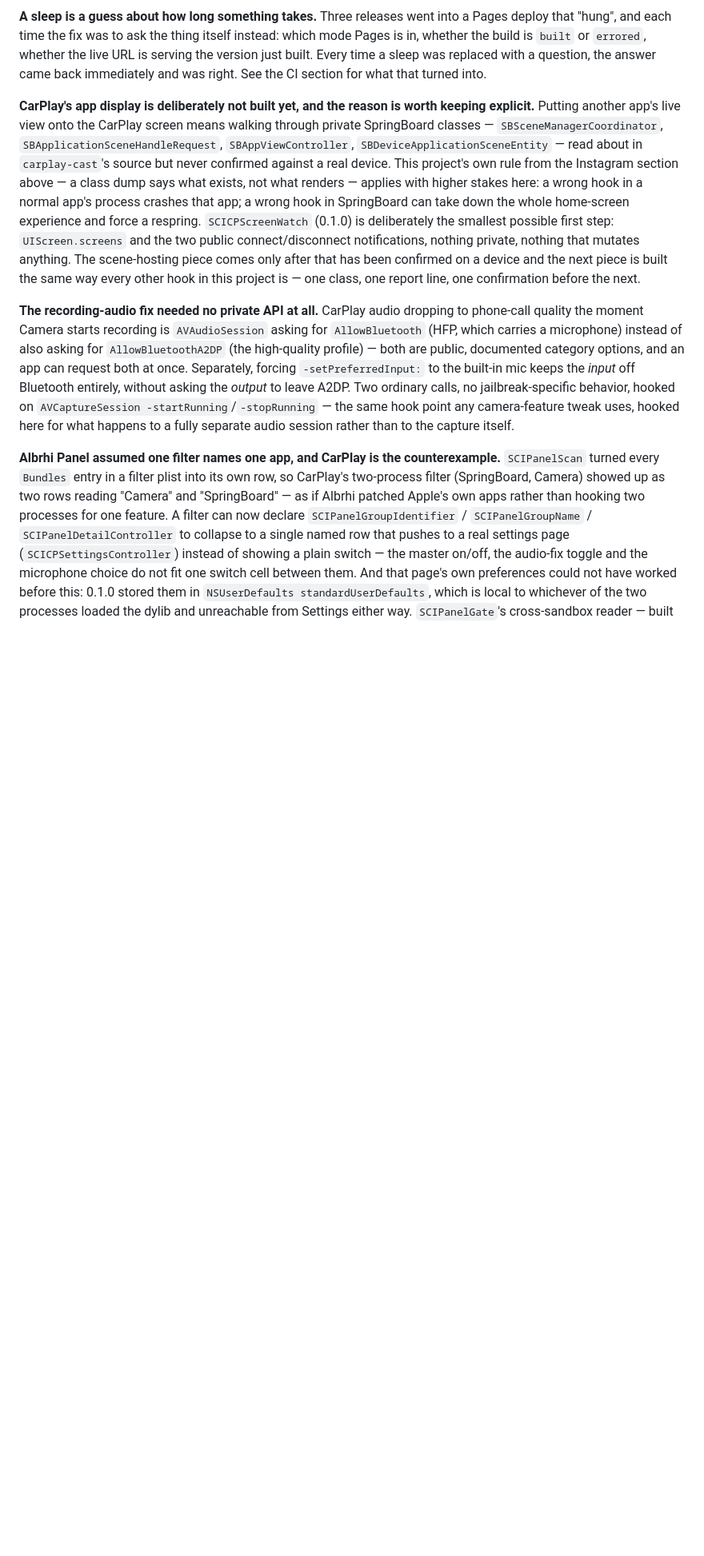
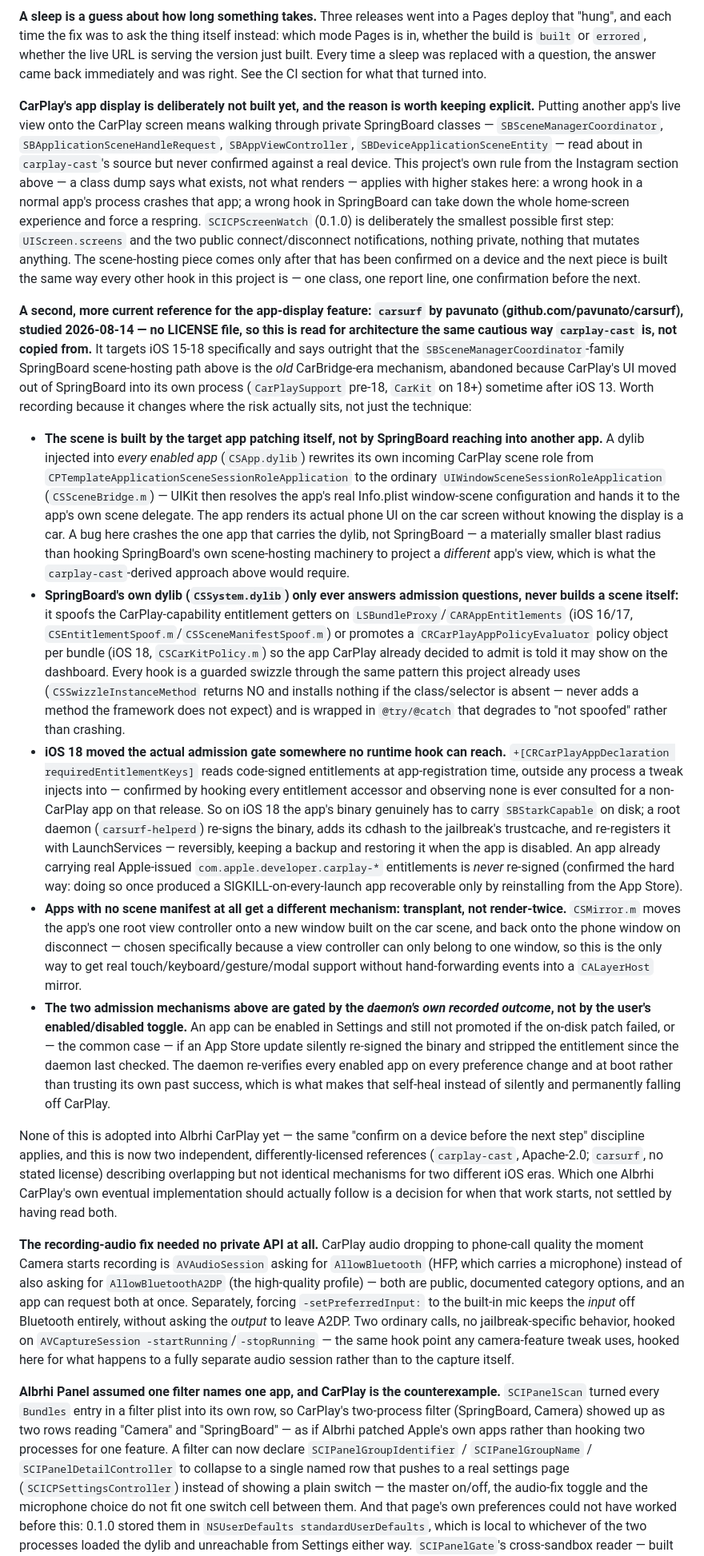
Before and after one commit to ibrahim2100/Albrhi-Repo, a Markdown page: CLAUDE.md, the part around the change. Shown at 80% size. Rendered like a GitHub page; blank space fills up the shorter version.

Commit message:
CLAUDE.md: a second, more current reference for CarPlay's app-display feature
carsurf by pavunato targets iOS 15-18 specifically, where carplay-cast (the existing
reference) documents an older, SpringBoard-scene-hosting mechanism the CarPlay UI moved
away from after iOS 13. Studied for architecture only -- no LICENSE file in the
repository, so it gets the same caution as an unlicensed source: read, credited, not
copied from, nothing adopted into the tweak yet.

The finding worth keeping is where the risk actually sits. carsurf's target app patches
its own incoming CarPlay scene role from a dylib injected into that app itself, so a bug
there crashes one app rather than SpringBoard -- a smaller blast radius than hooking
SpringBoard's own scene-hosting machinery to project a different app's view, which is
what the existing carplay-cast-derived plan would require. SpringBoard's own half only
ever answers CarPlay's admission questions (entitlement spoofing pre-18, a
CRCarPlayAppPolicyEvaluator hook on 18), never builds a scene itself.

Two reference architectures now exist for the same deferred feature. Nothing here
decides between them -- that stays for when the work actually starts, on a device, one
confirmed step at a time, same as everything else in this project.

Co-Authored-By: Claude Sonnet 5 <noreply@anthropic.com>

```diff
--- a/CLAUDE.md
+++ b/CLAUDE.md
@@ -257,6 +257,68 @@ notifications, nothing private, nothing that mutates anything. The scene-hosting
 comes only after that has been confirmed on a device and the next piece is built the same
 way every other hook in this project is — one class, one report line, one confirmation
 before the next.
+
+**A second, more current reference for the app-display feature: `carsurf` by pavunato
+(github.com/pavunato/carsurf), studied 2026-08-14 — no LICENSE file, so this is read for
+architecture the same cautious way `carplay-cast` is, not copied from.** It targets iOS
+15-18 specifically and says outright that the `SBSceneManagerCoordinator`-family
+SpringBoard scene-hosting path above is the *old* CarBridge-era mechanism, abandoned
+because CarPlay's UI moved out of SpringBoard into its own process (`CarPlaySupport`
+pre-18, `CarKit` on 18+) sometime after iOS 13. Worth recording because it changes where
+the risk actually sits, not just the technique:
+
+- **The scene is built by the target app patching itself, not by SpringBoard
+  reaching into another app.** A dylib injected into *every enabled app*
+  (`CSApp.dylib`) rewrites its own incoming CarPlay scene role from
+  `CPTemplateApplicationSceneSessionRoleApplication` to the ordinary
+  `UIWindowSceneSessionRoleApplication` (`CSSceneBridge.m`) — UIKit then resolves the
+  app's real Info.plist window-scene configuration and hands it to the app's own scene
+  delegate. The app renders its actual phone UI on the car screen without knowing the
+  display is a car. A bug here crashes the one app that carries the dylib, not
+  SpringBoard — a materially smaller blast radius than hooking SpringBoard's own
+  scene-hosting machinery to project a *different* app's view, which is what the
+  `carplay-cast`-derived approach above would require.
+- **SpringBoard's own dylib (`CSSystem.dylib`) only ever answers admission
+  questions, never builds a scene itself:** it spoofs the CarPlay-capability
+  entitlement getters on `LSBundleProxy`/`CARAppEntitlements` (iOS 16/17,
+  `CSEntitlementSpoof.m`/`CSSceneManifestSpoof.m`) or promotes a
+  `CRCarPlayAppPolicyEvaluator` policy object per bundle (iOS 18,
+  `CSCarKitPolicy.m`) so the app CarPlay already decided to admit is told it may show
+  on the dashboard. Every hook is a guarded swizzle through the same pattern this
+  project already uses (`CSSwizzleInstanceMethod` returns NO and installs nothing if
+  the class/selector is absent — never adds a method the framework does not expect)
+  and is wrapped in `@try/@catch` that degrades to "not spoofed" rather than crashing.
+- **iOS 18 moved the actual admission gate somewhere no runtime hook can reach.**
+  `+[CRCarPlayAppDeclaration requiredEntitlementKeys]` reads code-signed entitlements
+  at app-registration time, outside any process a tweak injects into — confirmed by
+  hooking every entitlement accessor and observing none is ever consulted for a
+  non-CarPlay app on that release. So on iOS 18 the app's binary genuinely has to
+  carry `SBStarkCapable` on disk; a root daemon (`carsurf-helperd`) re-signs the
+  binary, adds its cdhash to the jailbreak's trustcache, and re-registers it with
+  LaunchServices — reversibly, keeping a backup and restoring it when the app is
+  disabled. An app already carrying real Apple-issued `com.apple.developer.carplay-*`
+  entitlements is *never* re-signed (confirmed the hard way: doing so once produced a
+  SIGKILL-on-every-launch app recoverable only by reinstalling from the App Store).
+- **Apps with no scene manifest at all get a different mechanism: transplant, not
+  render-twice.** `CSMirror.m` moves the app's one root view controller onto a new
+  window built on the car scene, and back onto the phone window on disconnect — chosen
+  specifically because a view controller can only belong to one window, so this is the
+  only way to get real touch/keyboard/gesture/modal support without hand-forwarding
+  events into a `CALayerHost` mirror.
+- **The two admission mechanisms above are gated by the *daemon's own recorded
+  outcome*, not by the user's enabled/disabled toggle.** An app can be enabled in
+  Settings and still not promoted if the on-disk patch failed, or — the common case —
+  if an App Store update silently re-signed the binary and stripped the entitlement
+  since the daemon last checked. The daemon re-verifies every enabled app on every
+  preference change and at boot rather than trusting its own past success, which is
+  what makes that self-heal instead of silently and permanently falling off CarPlay.
+
+None of this is adopted into Albrhi CarPlay yet — the same "confirm on a device before
+the next step" discipline applies, and this is now two independent, differently-licensed
+references (`carplay-cast`, Apache-2.0; `carsurf`, no stated license) describing
+overlapping but not identical mechanisms for two different iOS eras. Which one Albrhi
+CarPlay's own eventual implementation should actually follow is a decision for when that
+work starts, not settled by having read both.
 
 **The recording-audio fix needed no private API at all.** CarPlay audio dropping to
 phone-call quality the moment Camera starts recording is `AVAudioSession` asking for
```
